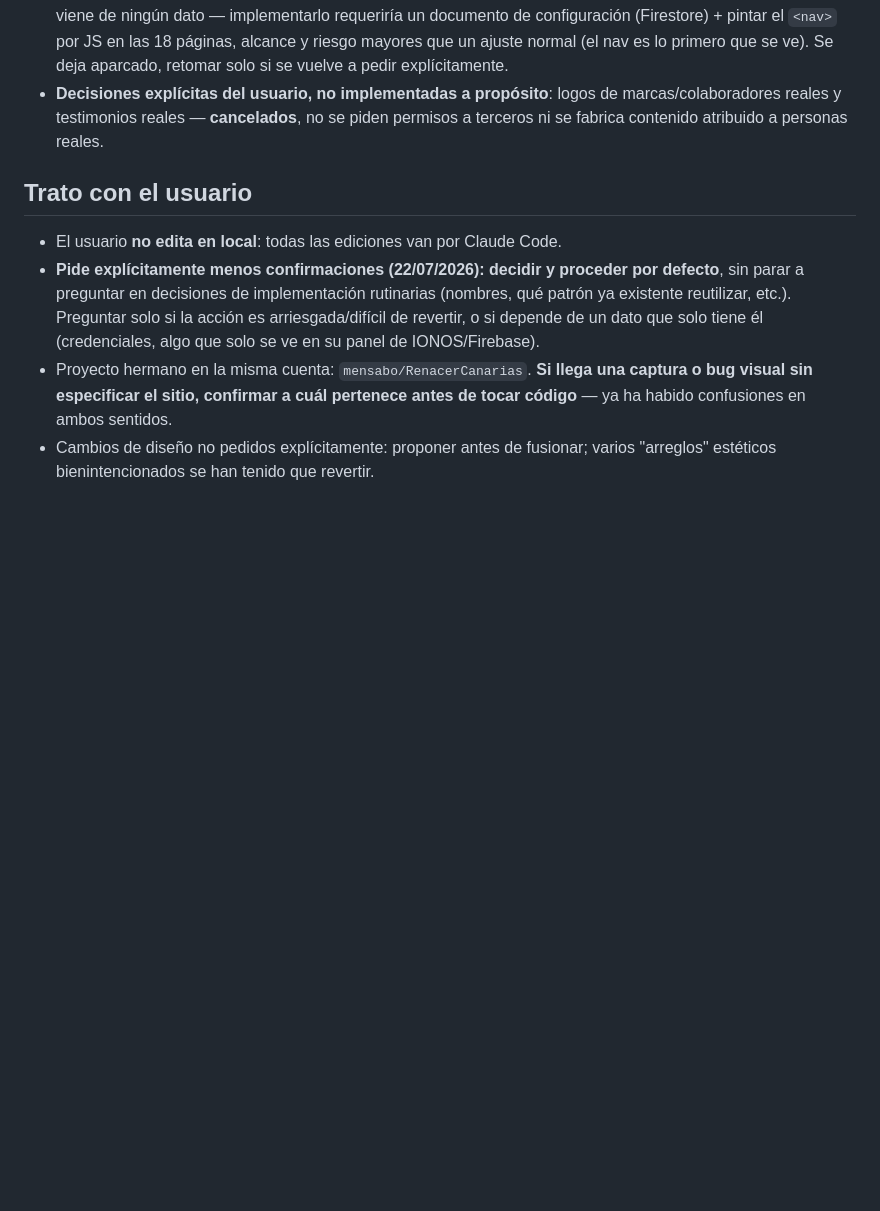
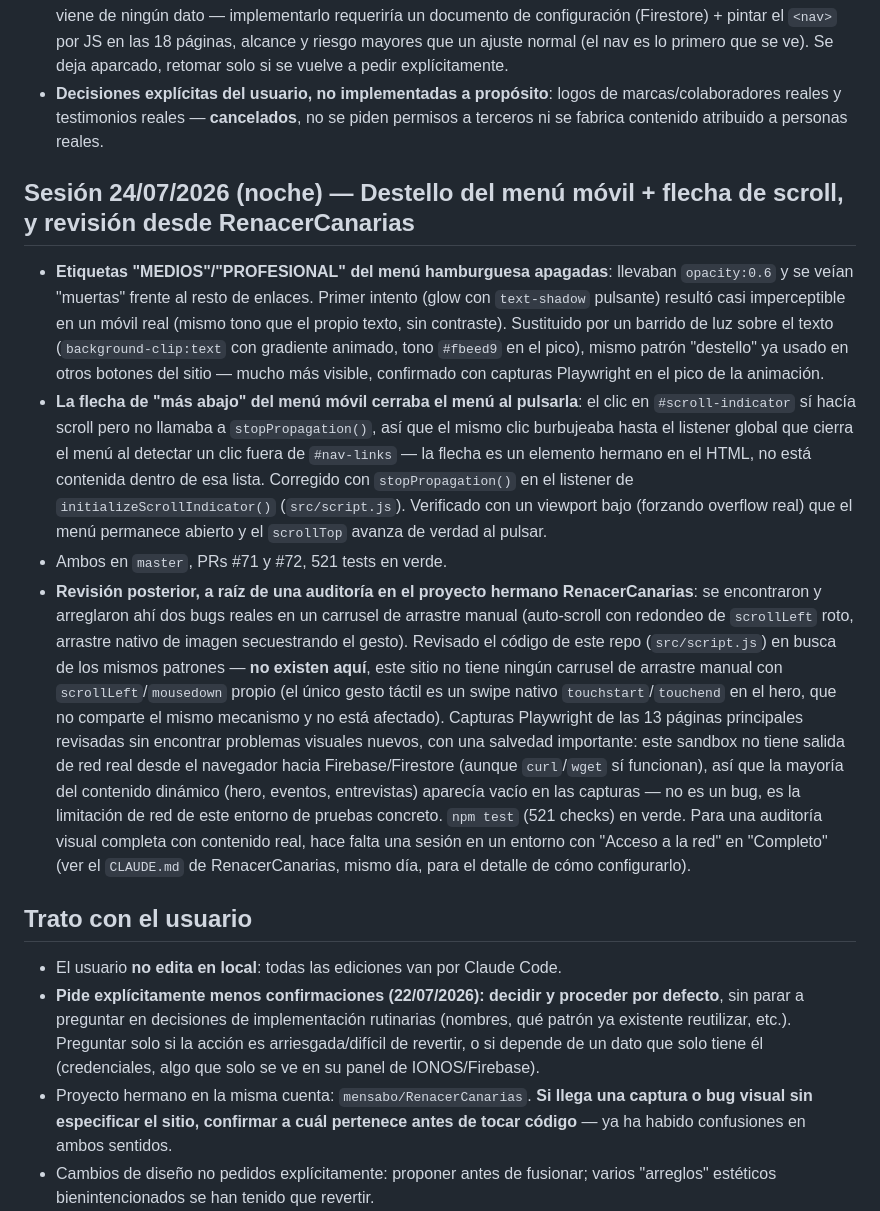
Before and after one commit to mensabo/YAIZA-DIAZ, a Markdown page: CLAUDE.md, the part around the change. GitHub-like rendering; blank space fills up the shorter version.

Commit message:
Actualizar CLAUDE.md con el resumen de la sesión (Jarvis, cierre) (#73)
Documenta el destello del menú móvil y el arreglo de la flecha de
scroll (PRs #71/#72), y la revisión posterior a raíz de la auditoría
de RenacerCanarias: mismo patrón de bug de carrusel comprobado y
descartado aquí (no existe), más la limitación de red del sandbox
para el contenido dinámico de Firestore.

Co-authored-by: Claude <noreply@anthropic.com>

```diff
--- a/CLAUDE.md
+++ b/CLAUDE.md
@@ -125,6 +125,12 @@ Cuando el usuario escriba **"Jarvis"** en un chat nuevo, hay que actualizar el `
 - **Idea planteada por el usuario, descartada por ahora**: reordenar el menú hamburguesa desde el panel de administración (por si Yaiza quiere cambiar el orden). El menú está escrito a fuego en las 18 páginas HTML, no viene de ningún dato — implementarlo requeriría un documento de configuración (Firestore) + pintar el `<nav>` por JS en las 18 páginas, alcance y riesgo mayores que un ajuste normal (el nav es lo primero que se ve). Se deja aparcado, retomar solo si se vuelve a pedir explícitamente.
 - **Decisiones explícitas del usuario, no implementadas a propósito**: logos de marcas/colaboradores reales y testimonios reales — **cancelados**, no se piden permisos a terceros ni se fabrica contenido atribuido a personas reales.
 
+## Sesión 24/07/2026 (noche) — Destello del menú móvil + flecha de scroll, y revisión desde RenacerCanarias
+- **Etiquetas "MEDIOS"/"PROFESIONAL" del menú hamburguesa apagadas**: llevaban `opacity:0.6` y se veían "muertas" frente al resto de enlaces. Primer intento (glow con `text-shadow` pulsante) resultó casi imperceptible en un móvil real (mismo tono que el propio texto, sin contraste). Sustituido por un barrido de luz sobre el texto (`background-clip:text` con gradiente animado, tono `#fbeed9` en el pico), mismo patrón "destello" ya usado en otros botones del sitio — mucho más visible, confirmado con capturas Playwright en el pico de la animación.
+- **La flecha de "más abajo" del menú móvil cerraba el menú al pulsarla**: el clic en `#scroll-indicator` sí hacía scroll pero no llamaba a `stopPropagation()`, así que el mismo clic burbujeaba hasta el listener global que cierra el menú al detectar un clic fuera de `#nav-links` — la flecha es un elemento hermano en el HTML, no está contenida dentro de esa lista. Corregido con `stopPropagation()` en el listener de `initializeScrollIndicator()` (`src/script.js`). Verificado con un viewport bajo (forzando overflow real) que el menú permanece abierto y el `scrollTop` avanza de verdad al pulsar.
+- Ambos en `master`, PRs #71 y #72, 521 tests en verde.
+- **Revisión posterior, a raíz de una auditoría en el proyecto hermano RenacerCanarias**: se encontraron y arreglaron ahí dos bugs reales en un carrusel de arrastre manual (auto-scroll con redondeo de `scrollLeft` roto, arrastre nativo de imagen secuestrando el gesto). Revisado el código de este repo (`src/script.js`) en busca de los mismos patrones — **no existen aquí**, este sitio no tiene ningún carrusel de arrastre manual con `scrollLeft`/`mousedown` propio (el único gesto táctil es un swipe nativo `touchstart`/`touchend` en el hero, que no comparte el mismo mecanismo y no está afectado). Capturas Playwright de las 13 páginas principales revisadas sin encontrar problemas visuales nuevos, con una salvedad importante: este sandbox no tiene salida de red real desde el navegador hacia Firebase/Firestore (aunque `curl`/`wget` sí funcionan), así que la mayoría del contenido dinámico (hero, eventos, entrevistas) aparecía vacío en las capturas — no es un bug, es la limitación de red de este entorno de pruebas concreto. `npm test` (521 checks) en verde. Para una auditoría visual completa con contenido real, hace falta una sesión en un entorno con "Acceso a la red" en "Completo" (ver el `CLAUDE.md` de RenacerCanarias, mismo día, para el detalle de cómo configurarlo).
+
 ## Trato con el usuario
 
 - El usuario **no edita en local**: todas las ediciones van por Claude Code.
```
